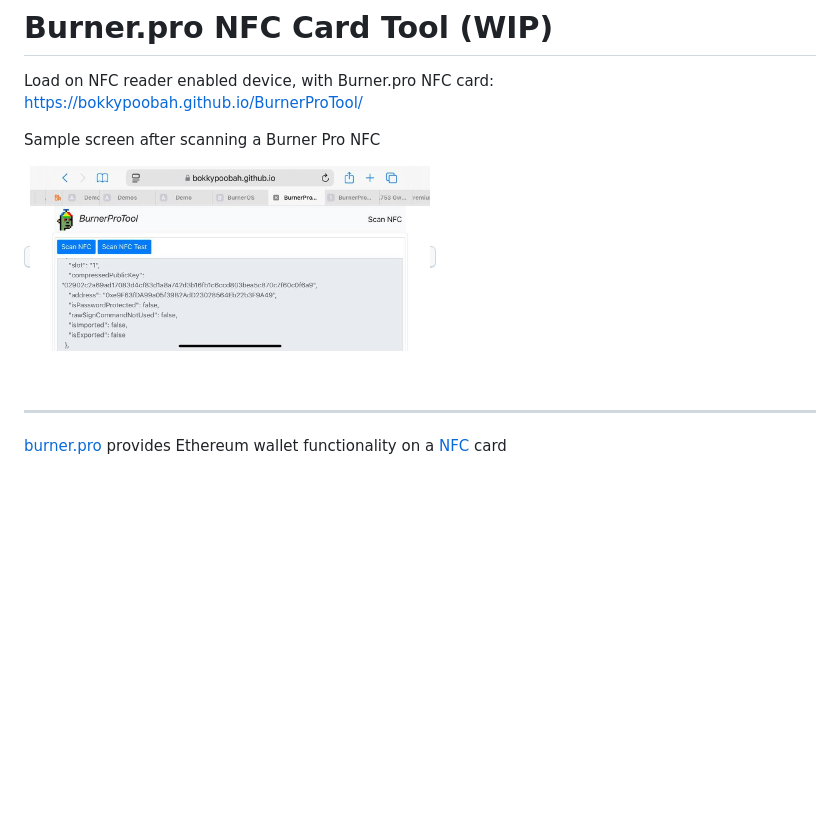
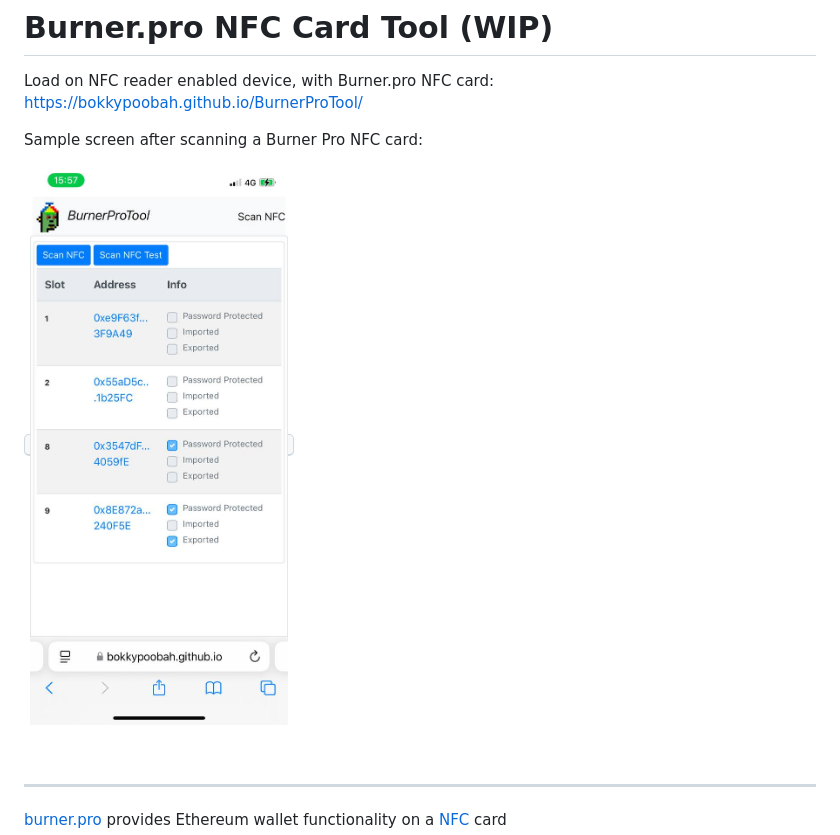
Before and after one commit to bokkypoobah/BurnerProTool, a Markdown page: README.md, the part around the change. Rendered like a GitHub page; pictures changed too: images/scanNFC1.jpg; blank space fills up the shorter version.

```diff
--- a/README.md
+++ b/README.md
@@ -2,9 +2,9 @@
 
 Load on NFC reader enabled device, with Burner.pro NFC card: https://bokkypoobah.github.io/BurnerProTool/
 
-Sample screen after scanning a Burner Pro NFC
+Sample screen after scanning a Burner Pro NFC card:
 
-<kbd><img src="images/scanNFC1.jpg" width="400" /></kbd>
+<kbd><img src="images/scanNFC1.jpg?a" width="400" /></kbd>
 
 <br />
 
```
